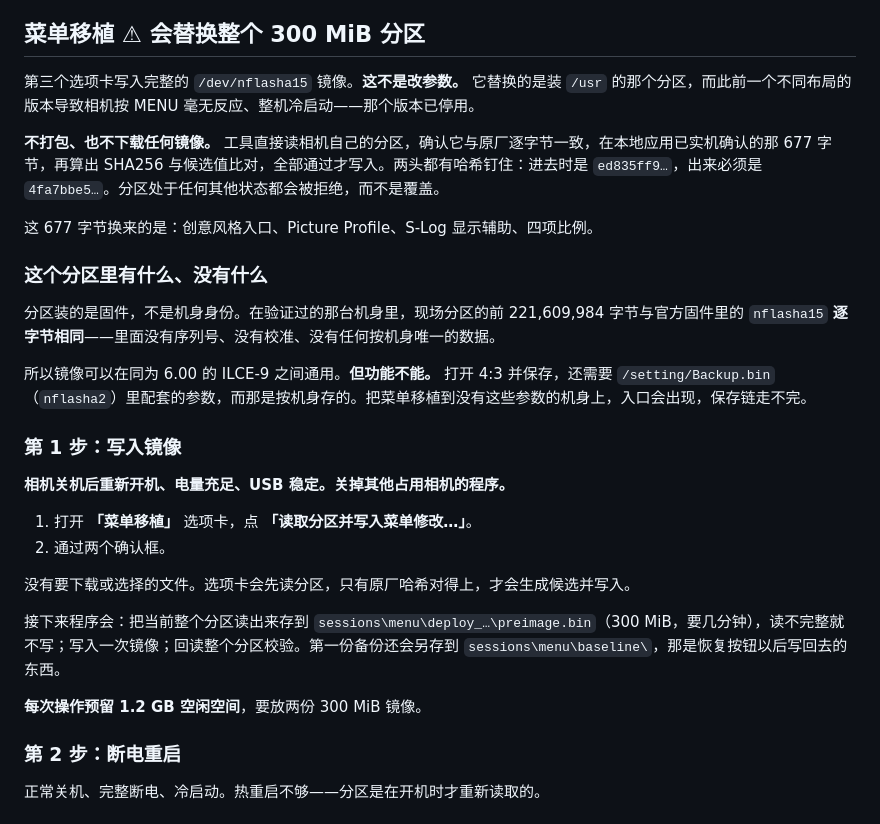
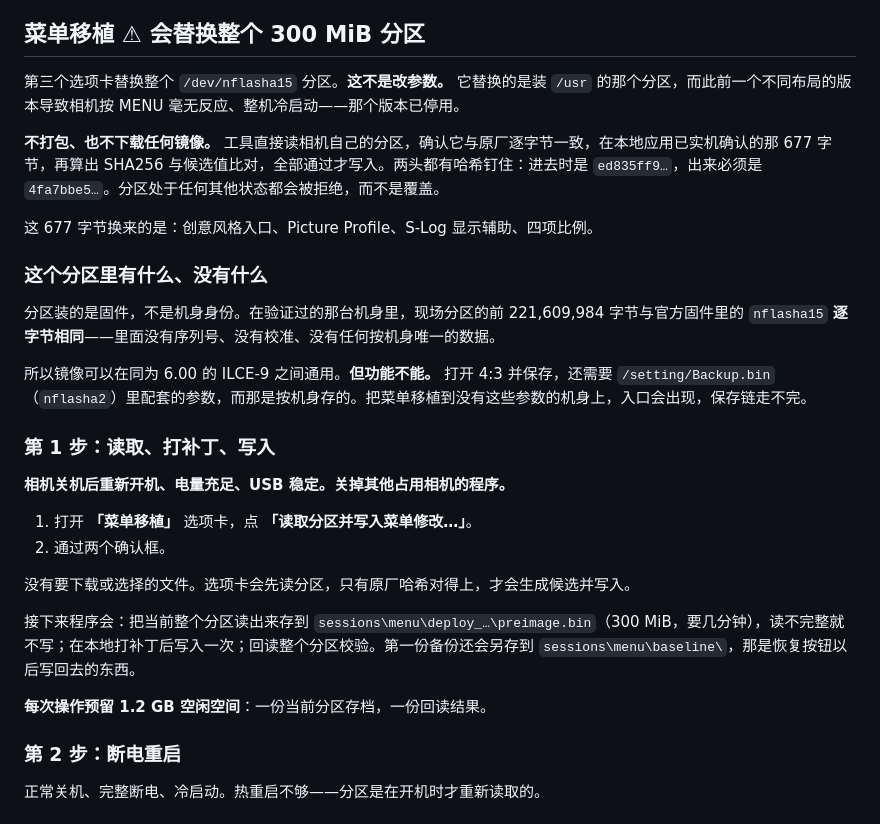
Before and after one commit to zhangjb029/ILCE-9_Slog_Project, a Markdown page: README.zh-CN.md, the part around the change. GitHub-like rendering.

```diff
--- a/README.zh-CN.md
+++ b/README.zh-CN.md
@@ -203,7 +203,7 @@ exe 没有数字签名（证书一年几百美元）。杀毒软件也可能报
 
 ## 菜单移植  ⚠ 会替换整个 300 MiB 分区
 
-第三个选项卡写入完整的 `/dev/nflasha15` 镜像。**这不是改参数。** 它替换的是装 `/usr` 的那个分区，而此前一个不同布局的版本导致相机按 MENU 毫无反应、整机冷启动——那个版本已停用。
+第三个选项卡替换整个 `/dev/nflasha15` 分区。**这不是改参数。** 它替换的是装 `/usr` 的那个分区，而此前一个不同布局的版本导致相机按 MENU 毫无反应、整机冷启动——那个版本已停用。
 
 **不打包、也不下载任何镜像。** 工具直接读相机自己的分区，确认它与原厂逐字节一致，在本地应用已实机确认的那 677 字节，再算出 SHA256 与候选值比对，全部通过才写入。两头都有哈希钉住：进去时是 `ed835ff9…`，出来必须是 `4fa7bbe5…`。分区处于任何其他状态都会被拒绝，而不是覆盖。
 
@@ -215,7 +215,7 @@ exe 没有数字签名（证书一年几百美元）。杀毒软件也可能报
 
 所以镜像可以在同为 6.00 的 ILCE-9 之间通用。**但功能不能。** 打开 4:3 并保存，还需要 `/setting/Backup.bin`（`nflasha2`）里配套的参数，而那是按机身存的。把菜单移植到没有这些参数的机身上，入口会出现，保存链走不完。
 
-### 第 1 步：写入镜像
+### 第 1 步：读取、打补丁、写入
 
 **相机关机后重新开机、电量充足、USB 稳定。关掉其他占用相机的程序。**
 
@@ -224,9 +224,9 @@ exe 没有数字签名（证书一年几百美元）。杀毒软件也可能报
 
 没有要下载或选择的文件。选项卡会先读分区，只有原厂哈希对得上，才会生成候选并写入。
 
-接下来程序会：把当前整个分区读出来存到 `sessions\menu\deploy_…\preimage.bin`（300 MiB，要几分钟），读不完整就不写；写入一次镜像；回读整个分区校验。第一份备份还会另存到 `sessions\menu\baseline\`，那是恢复按钮以后写回去的东西。
+接下来程序会：把当前整个分区读出来存到 `sessions\menu\deploy_…\preimage.bin`（300 MiB，要几分钟），读不完整就不写；在本地打补丁后写入一次；回读整个分区校验。第一份备份还会另存到 `sessions\menu\baseline\`，那是恢复按钮以后写回去的东西。
 
-**每次操作预留 1.2 GB 空闲空间**，要放两份 300 MiB 镜像。
+**每次操作预留 1.2 GB 空闲空间**：一份当前分区存档，一份回读结果。
 
 ### 第 2 步：断电重启
 
```
Also changed, not shown: README.md (+4 -4 lines).
